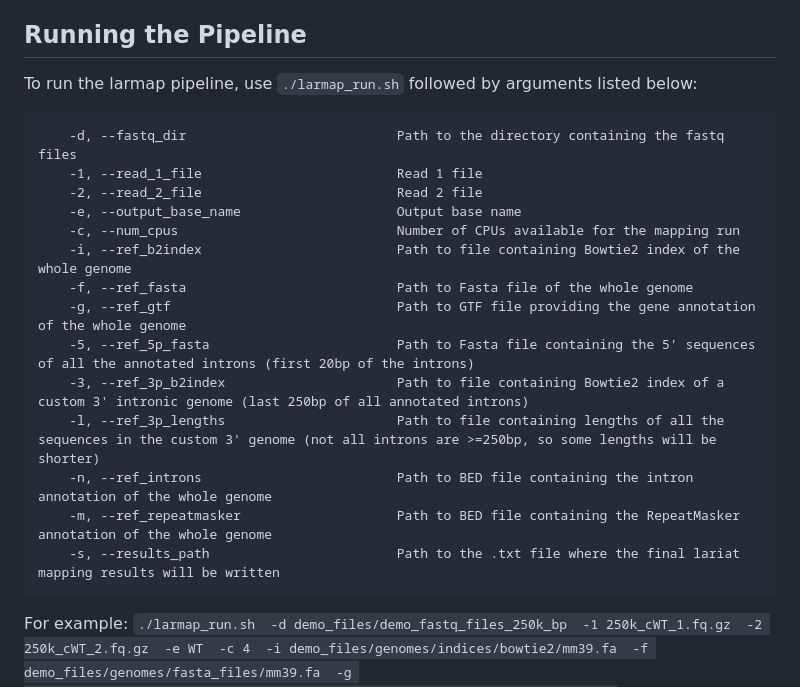
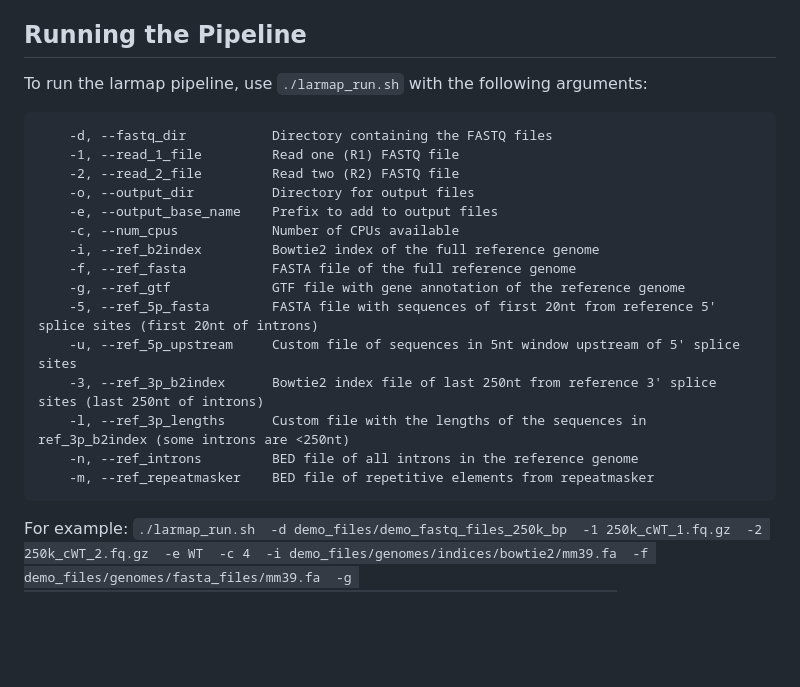
Before and after one commit to nyin01/lariat_mapping_test, a Markdown page: README.md, the part around the change. Rendered like a GitHub page; blank space fills up the shorter version.

```diff
--- a/README.md
+++ b/README.md
@@ -14,22 +14,23 @@ For all other systems: please un-comment the three lines in `environment.yaml` r
 
 ## Running the Pipeline
 
-To run the larmap pipeline, use `./larmap_run.sh` followed by arguments listed below:
+To run the larmap pipeline, use `./larmap_run.sh` with the following arguments:
 
-        -d, --fastq_dir                           Path to the directory containing the fastq files
-        -1, --read_1_file                         Read 1 file
-        -2, --read_2_file                         Read 2 file
-        -e, --output_base_name                    Output base name
-        -c, --num_cpus                            Number of CPUs available for the mapping run
-        -i, --ref_b2index                         Path to file containing Bowtie2 index of the whole genome
-        -f, --ref_fasta                           Path to Fasta file of the whole genome
-        -g, --ref_gtf                             Path to GTF file providing the gene annotation of the whole genome
-        -5, --ref_5p_fasta                        Path to Fasta file containing the 5' sequences of all the annotated introns (first 20bp of the introns)
-        -3, --ref_3p_b2index                      Path to file containing Bowtie2 index of a custom 3' intronic genome (last 250bp of all annotated introns)
-        -l, --ref_3p_lengths                      Path to file containing lengths of all the sequences in the custom 3' genome (not all introns are >=250bp, so some lengths will be shorter)
-        -n, --ref_introns                         Path to BED file containing the intron annotation of the whole genome
-        -m, --ref_repeatmasker                    Path to BED file containing the RepeatMasker annotation of the whole genome
-        -s, --results_path                        Path to the .txt file where the final lariat mapping results will be written
+        -d, --fastq_dir           Directory containing the FASTQ files
+        -1, --read_1_file         Read one (R1) FASTQ file
+        -2, --read_2_file         Read two (R2) FASTQ file
+        -o, --output_dir          Directory for output files
+        -e, --output_base_name    Prefix to add to output files
+        -c, --num_cpus            Number of CPUs available
+        -i, --ref_b2index         Bowtie2 index of the full reference genome
+        -f, --ref_fasta           FASTA file of the full reference genome
+        -g, --ref_gtf             GTF file with gene annotation of the reference genome
+        -5, --ref_5p_fasta        FASTA file with sequences of first 20nt from reference 5' splice sites (first 20nt of introns)
+        -u, --ref_5p_upstream     Custom file of sequences in 5nt window upstream of 5' splice sites
+        -3, --ref_3p_b2index      Bowtie2 index file of last 250nt from reference 3' splice sites (last 250nt of introns)
+        -l, --ref_3p_lengths      Custom file with the lengths of the sequences in ref_3p_b2index (some introns are <250nt)
+        -n, --ref_introns         BED file of all introns in the reference genome
+        -m, --ref_repeatmasker    BED file of repetitive elements from repeatmasker
 
 For example:
 `./larmap_run.sh
```
